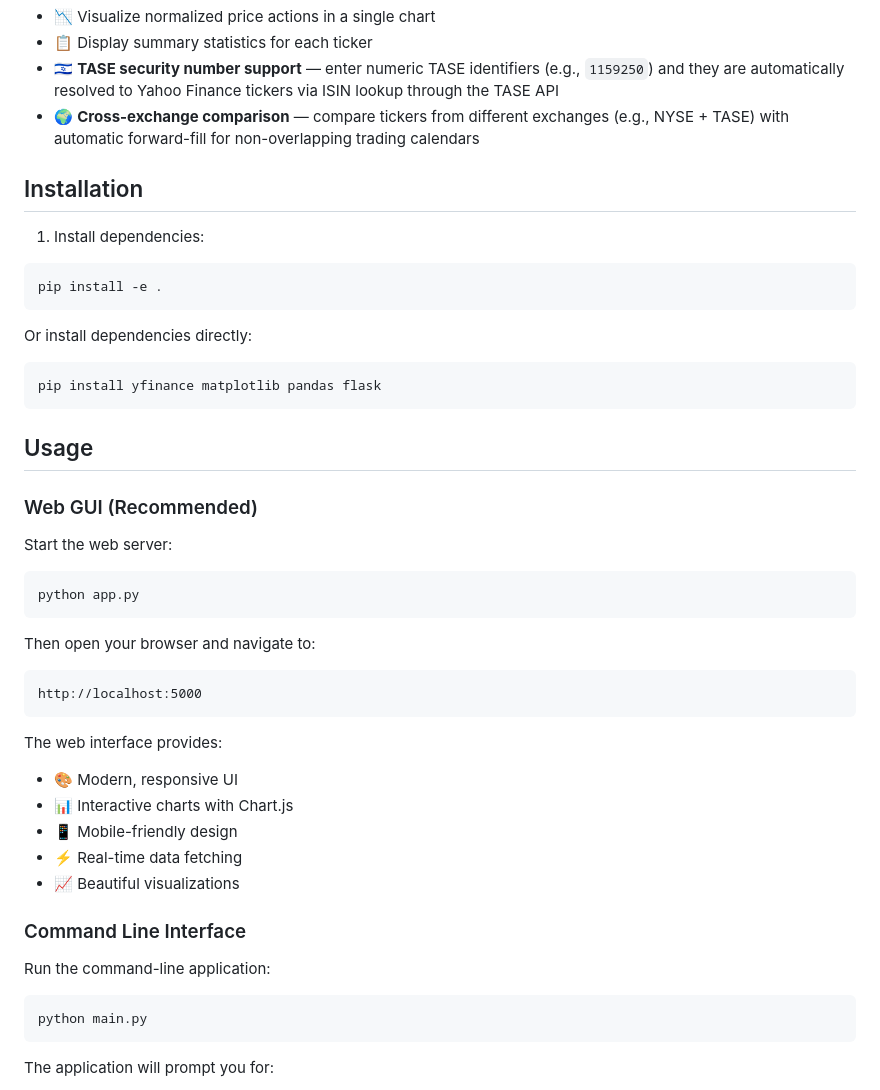
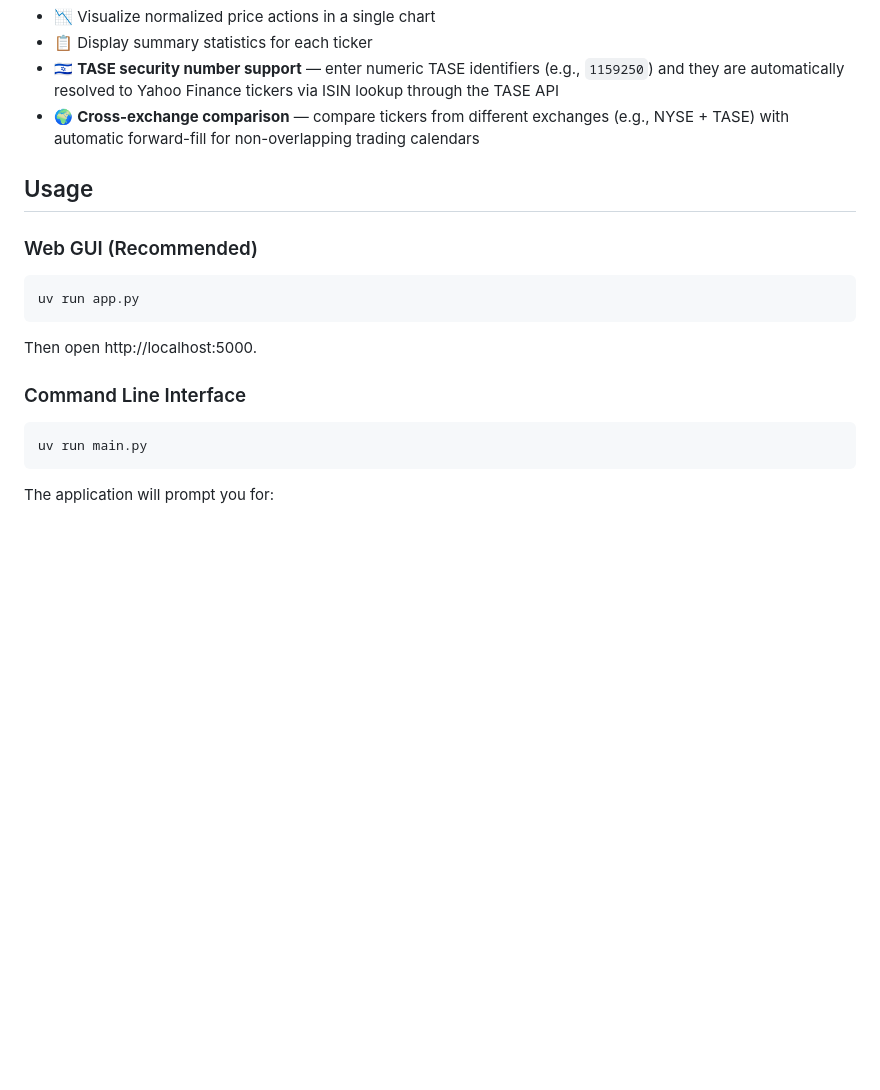
Before and after one commit to GrossBetruger/ticker_talker, a Markdown page: README.md, the part around the change. Rendered like a GitHub page; blank space fills up the shorter version.

Commit message:
feat: readme uv

````diff
--- a/README.md
+++ b/README.md
@@ -12,44 +12,20 @@ A Python application that downloads stock price data for multiple ticker symbols
 - 🇮🇱 **TASE security number support** — enter numeric TASE identifiers (e.g., `1159250`) and they are automatically resolved to Yahoo Finance tickers via ISIN lookup through the TASE API
 - 🌍 **Cross-exchange comparison** — compare tickers from different exchanges (e.g., NYSE + TASE) with automatic forward-fill for non-overlapping trading calendars
 
-## Installation
-
-1. Install dependencies:
-```bash
-pip install -e .
-```
-
-Or install dependencies directly:
-```bash
-pip install yfinance matplotlib pandas flask
-```
-
 ## Usage
 
 ### Web GUI (Recommended)
 
-Start the web server:
 ```bash
-python app.py
+uv run app.py
 ```
 
-Then open your browser and navigate to:
-```
-http://localhost:5000
-```
-
-The web interface provides:
-- 🎨 Modern, responsive UI
-- 📊 Interactive charts with Chart.js
-- 📱 Mobile-friendly design
-- ⚡ Real-time data fetching
-- 📈 Beautiful visualizations
+Then open http://localhost:5000.
 
 ### Command Line Interface
 
-Run the command-line application:
 ```bash
-python main.py
+uv run main.py
 ```
 
 The application will prompt you for:
````
